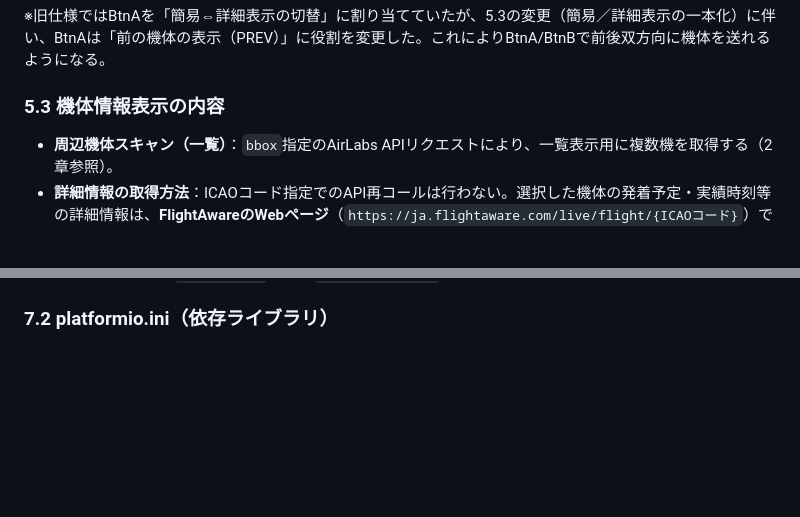
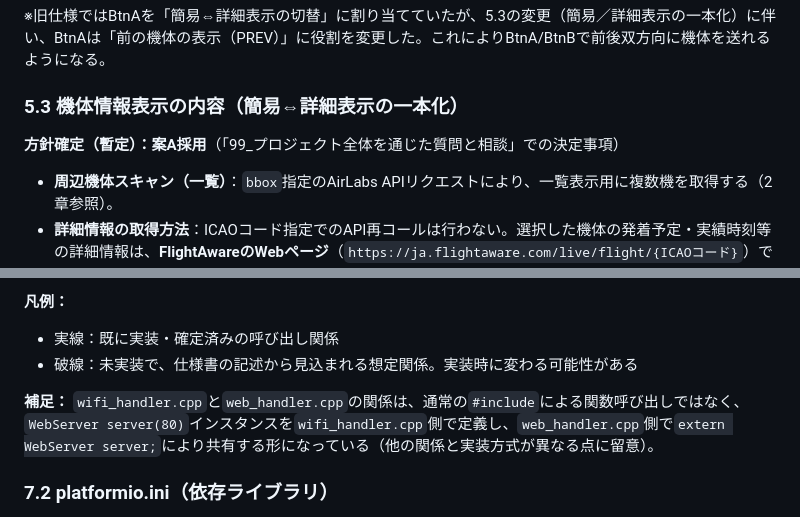
Before and after one commit to ymo999/m5stack-flight-tracker, a Markdown page: docs/プロジェクト仕様書_M5Stack_航空機スキャンシステム.md, 2 parts joined by grey strips. Drawn GitHub-style; blank space fills up the shorter version.

```diff
--- a/docs/プロジェクト仕様書_M5Stack_航空機スキャンシステム.md
+++ b/docs/プロジェクト仕様書_M5Stack_航空機スキャンシステム.md
@@ -1007,7 +1006,9 @@ void drawButtonLabels(const char* labelA, const char* labelB, const char* labelC
 
 ※旧仕様ではBtnAを「簡易⇔詳細表示の切替」に割り当てていたが、5.3の変更（簡易／詳細表示の一本化）に伴い、BtnAは「前の機体の表示（PREV）」に役割を変更した。これによりBtnA/BtnBで前後双方向に機体を送れるようになる。
 
-### 5.3 機体情報表示の内容
+### 5.3 機体情報表示の内容（簡易⇔詳細表示の一本化）
+
+**方針確定（暫定）：案A採用**（「99_プロジェクト全体を通じた質問と相談」での決定事項）
 
 * **周辺機体スキャン（一覧）**：`bbox`指定のAirLabs APIリクエストにより、一覧表示用に複数機を取得する（2章参照）。
 * **詳細情報の取得方法**：ICAOコード指定でのAPI再コールは行わない。選択した機体の発着予定・実績時刻等の詳細情報は、**FlightAwareのWebページ**（`https://ja.flightaware.com/live/flight/{ICAOコード}`）で確認する方式とする。
@@ -2337,3 +2368,9 @@ Your-Project-Folder/
+**凡例：**
+* 実線：既に実装・確定済みの呼び出し関係
+* 破線：未実装で、仕様書の記述から見込まれる想定関係。実装時に変わる可能性がある
+
+**補足：** `wifi_handler.cpp`と`web_handler.cpp`の関係は、通常の`#include`による関数呼び出しではなく、`WebServer server(80)`インスタンスを`wifi_handler.cpp`側で定義し、`web_handler.cpp`側で`extern WebServer server;`により共有する形になっている（他の関係と実装方式が異なる点に留意）。
+
 ### 7.2 platformio.ini（依存ライブラリ）
 
 Basic／CoreS3の両機種に対応する共通コードとして開発するため（0章参照）、`platformio.ini`は共通環境セクション（`[env]`）にライブラリを集約し、機種ごとのセクションでボード指定・固有設定のみを分岐する構成とする。
```
Also changed, not shown: other parts of docs/プロジェクト仕様書_M5Stack_航空機スキャンシステム.md (+31 -2 lines).
